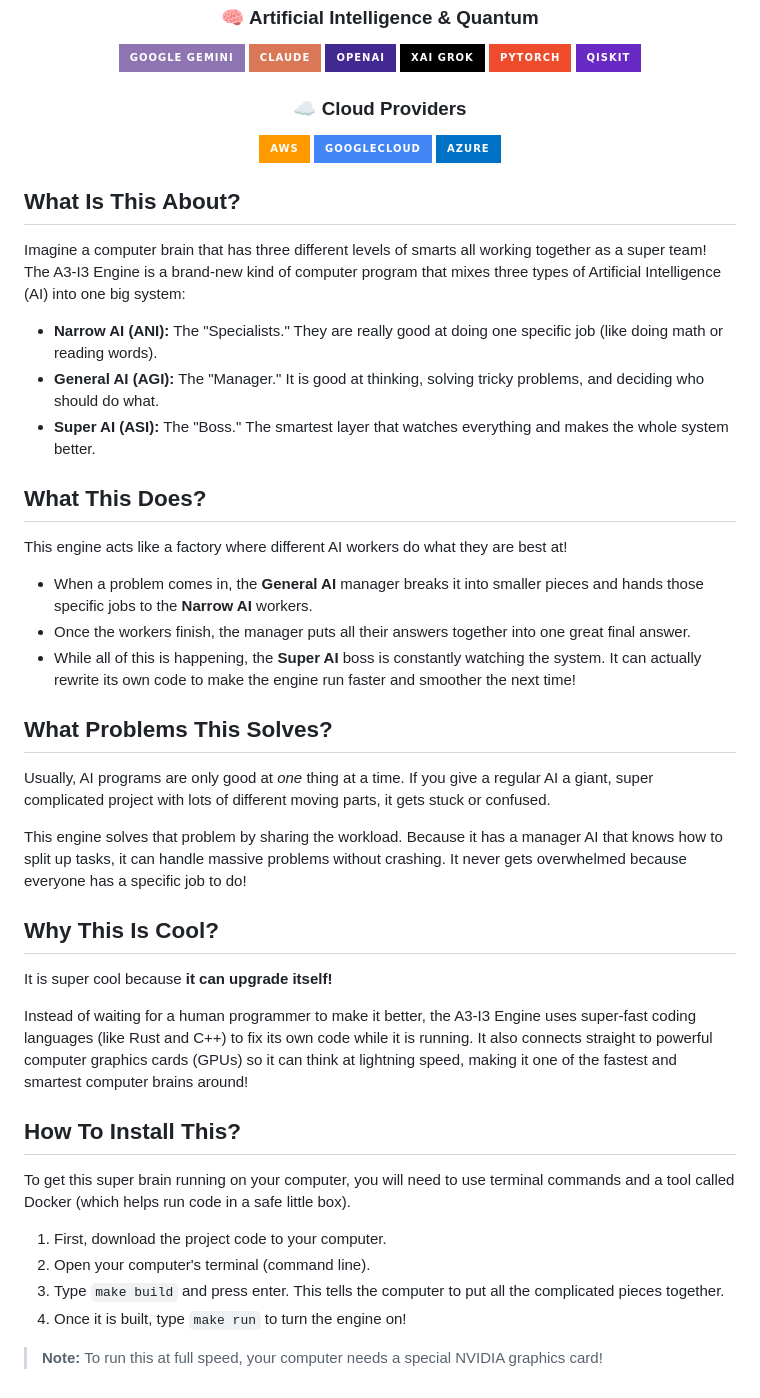
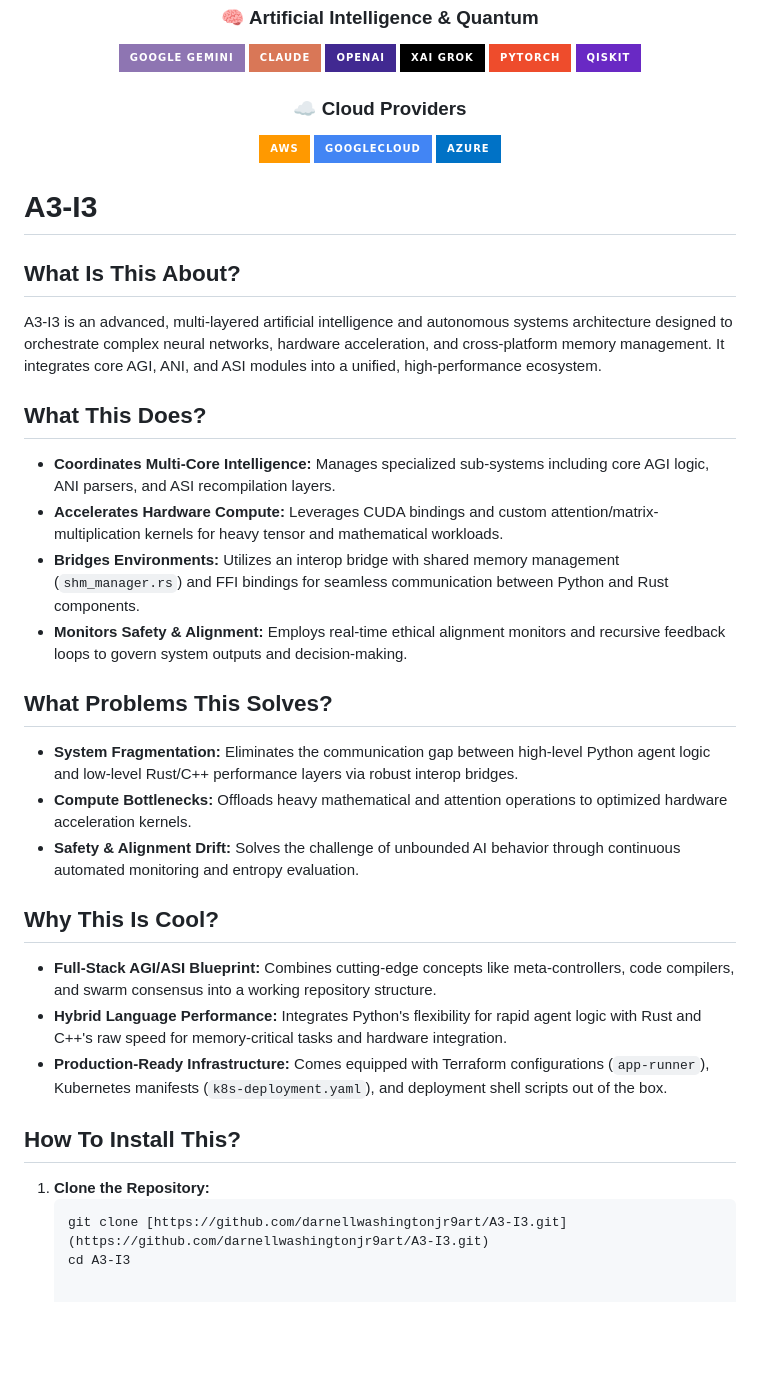
Before and after one commit to darnellwashingtonjr94-art/A3-I3, a Markdown page: README.md, the part around the change. Drawn GitHub-style; badges without logos; blank space fills up the shorter version.

````diff
--- a/README.md
+++ b/README.md
@@ -60,34 +60,29 @@
 
 </div>
 
+# A3-I3
+
 ## What Is This About?
-Imagine a computer brain that has three different levels of smarts all working together as a super team! The A3-I3 Engine is a brand-new kind of computer program that mixes three types of Artificial Intelligence (AI) into one big system:
-*   **Narrow AI (ANI):** The "Specialists." They are really good at doing one specific job (like doing math or reading words).
-*   **General AI (AGI):** The "Manager." It is good at thinking, solving tricky problems, and deciding who should do what.
-*   **Super AI (ASI):** The "Boss." The smartest layer that watches everything and makes the whole system better.
+A3-I3 is an advanced, multi-layered artificial intelligence and autonomous systems architecture designed to orchestrate complex neural networks, hardware acceleration, and cross-platform memory management. It integrates core AGI, ANI, and ASI modules into a unified, high-performance ecosystem.
 
 ## What This Does?
-This engine acts like a factory where different AI workers do what they are best at!
-*   When a problem comes in, the **General AI** manager breaks it into smaller pieces and hands those specific jobs to the **Narrow AI** workers.
-*   Once the workers finish, the manager puts all their answers together into one great final answer.
-*   While all of this is happening, the **Super AI** boss is constantly watching the system. It can actually rewrite its own code to make the engine run faster and smoother the next time!
+* **Coordinates Multi-Core Intelligence:** Manages specialized sub-systems including core AGI logic, ANI parsers, and ASI recompilation layers.
+* **Accelerates Hardware Compute:** Leverages CUDA bindings and custom attention/matrix-multiplication kernels for heavy tensor and mathematical workloads.
+* **Bridges Environments:** Utilizes an interop bridge with shared memory management (`shm_manager.rs`) and FFI bindings for seamless communication between Python and Rust components.
+* **Monitors Safety & Alignment:** Employs real-time ethical alignment monitors and recursive feedback loops to govern system outputs and decision-making.
 
 ## What Problems This Solves?
-Usually, AI programs are only good at *one* thing at a time. If you give a regular AI a giant, super complicated project with lots of different moving parts, it gets stuck or confused.
-
-This engine solves that problem by sharing the workload. Because it has a manager AI that knows how to split up tasks, it can handle massive problems without crashing. It never gets overwhelmed because everyone has a specific job to do!
+* **System Fragmentation:** Eliminates the communication gap between high-level Python agent logic and low-level Rust/C++ performance layers via robust interop bridges.
+* **Compute Bottlenecks:** Offloads heavy mathematical and attention operations to optimized hardware acceleration kernels.
+* **Safety & Alignment Drift:** Solves the challenge of unbounded AI behavior through continuous automated monitoring and entropy evaluation.
 
 ## Why This Is Cool?
-It is super cool because **it can upgrade itself!**
-
-Instead of waiting for a human programmer to make it better, the A3-I3 Engine uses super-fast coding languages (like Rust and C++) to fix its own code while it is running. It also connects straight to powerful computer graphics cards (GPUs) so it can think at lightning speed, making it one of the fastest and smartest computer brains around!
+* **Full-Stack AGI/ASI Blueprint:** Combines cutting-edge concepts like meta-controllers, code compilers, and swarm consensus into a working repository structure.
+* **Hybrid Language Performance:** Integrates Python's flexibility for rapid agent logic with Rust and C++'s raw speed for memory-critical tasks and hardware integration.
+* **Production-Ready Infrastructure:** Comes equipped with Terraform configurations (`app-runner`), Kubernetes manifests (`k8s-deployment.yaml`), and deployment shell scripts out of the box.
 
 ## How To Install This?
-To get this super brain running on your computer, you will need to use terminal commands and a tool called Docker (which helps run code in a safe little box).
-
-1. First, download the project code to your computer.
-2. Open your computer's terminal (command line).
-3. Type `make build` and press enter. This tells the computer to put all the complicated pieces together.
-4. Once it is built, type `make run` to turn the engine on!
-
-> **Note:** To run this at full speed, your computer needs a special NVIDIA graphics card!
+1. **Clone the Repository:**
+   ```bash
+   git clone [https://github.com/darnellwashingtonjr9art/A3-I3.git](https://github.com/darnellwashingtonjr9art/A3-I3.git)
+   cd A3-I3
````
